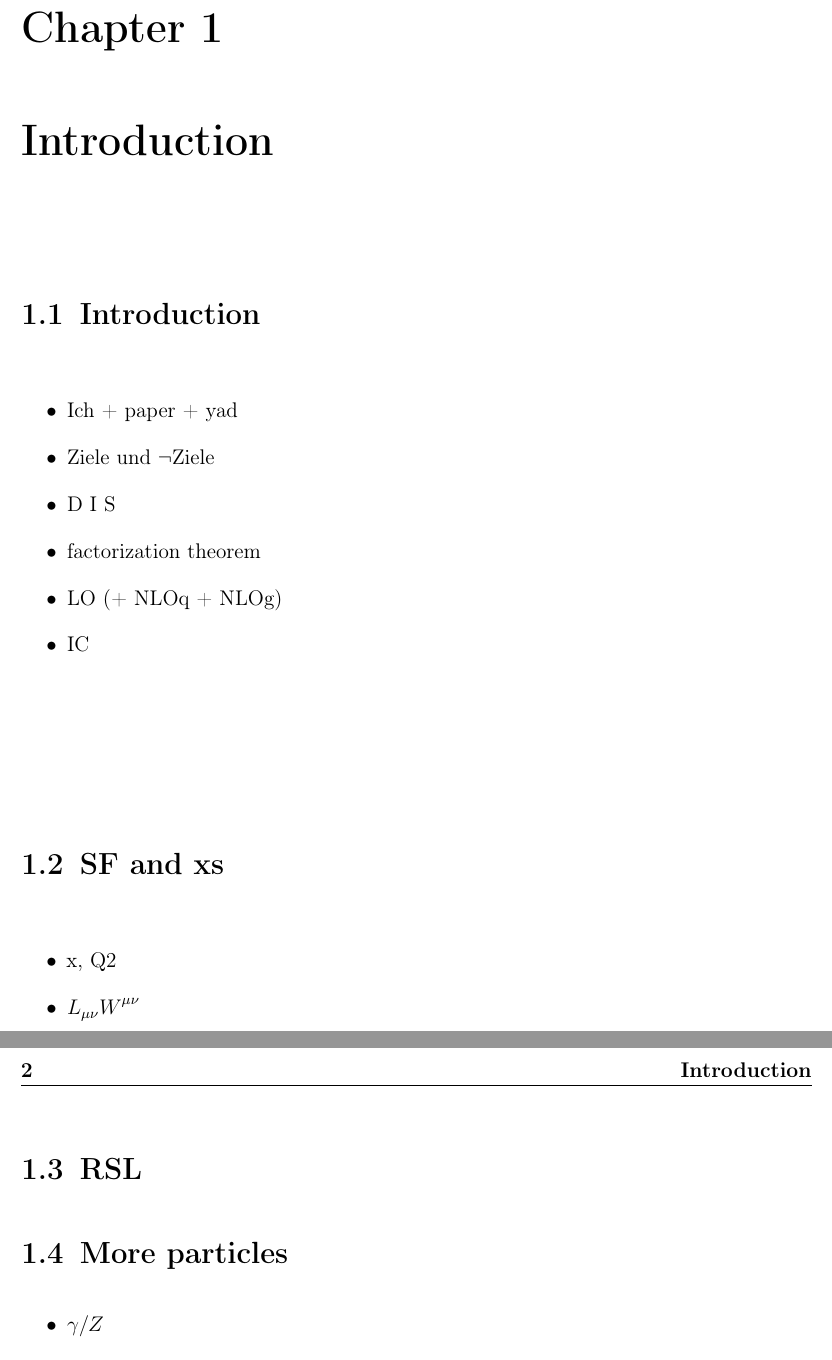
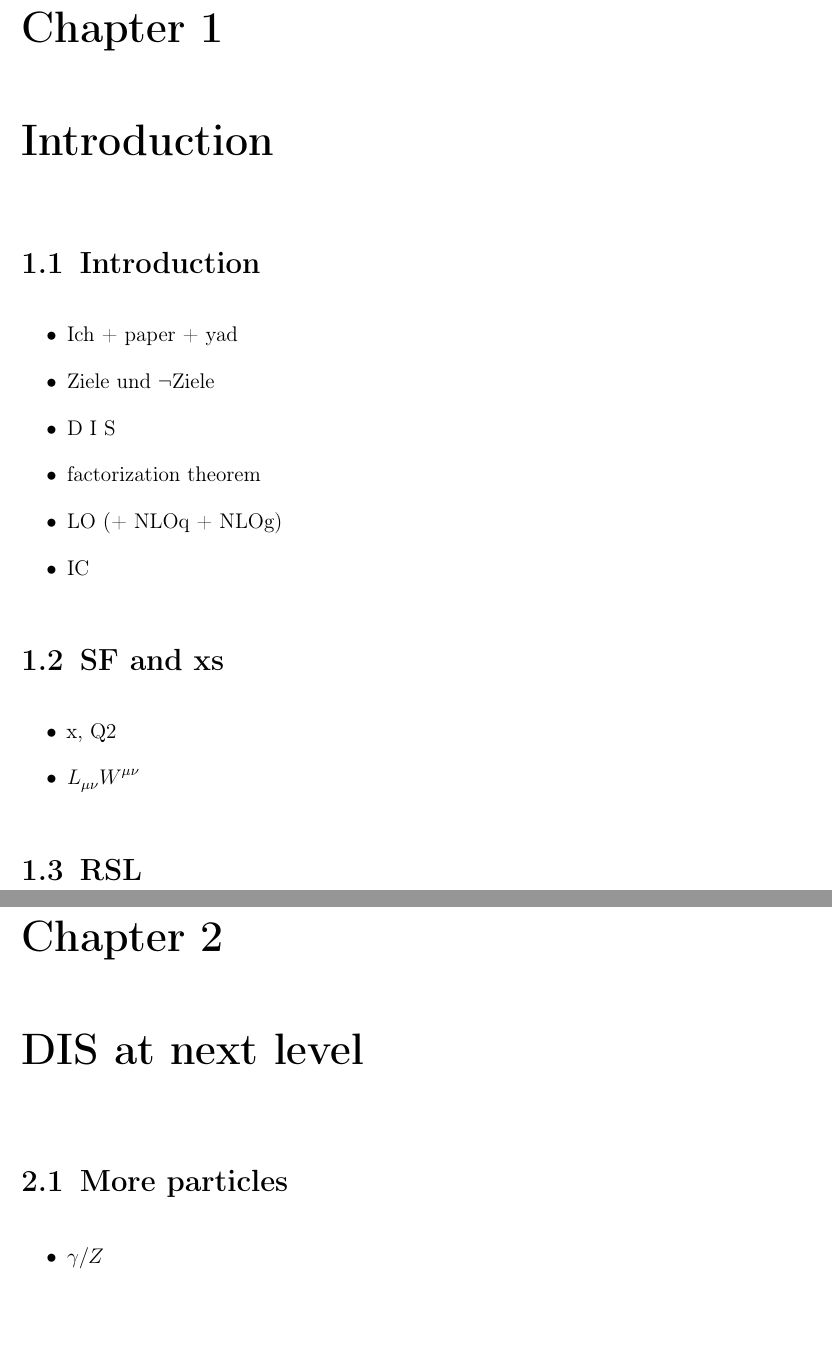
Before and after one commit to felixhekhorn/jss-2026, a LaTeX thesis (main.tex, which reads 0100-intro.tex, 0200-xs.tex, chap4.tex): two parts of pages 7 and 8 of 11 before the commit and two parts of pages 7 and 9 of 13 after it, joined at a grey line, cut so that both start at the same text, the shorter picture padded with empty space. Compiled offline with pdfLaTeX.

Commit message:
Split files

```diff
--- /dev/null
+++ b/0100-intro.tex
@@ -0,0 +1,10 @@
+
+\section{Introduction}
+\begin{itemize}
+    \item Ich + paper + yad
+    \item Ziele und $\neg$Ziele
+    \item D I S
+    \item factorization theorem
+    \item LO (+ NLOq + NLOg)
+    \item IC
+\end{itemize}
--- /dev/null
+++ b/0200-xs.tex
@@ -0,0 +1,6 @@
+
+\section{SF and xs}
+\begin{itemize}
+    \item x, Q2
+    \item $L_{\mu\nu}W^{\mu\nu}$
+\end{itemize}
--- a/chap1.tex
+++ b/chap4.tex
@@ -1,31 +1,4 @@
-\chapter{Introduction}
-\label{chap:intro}
-
-
-%% Restart the numbering to make sure that this is definitely page #1!
-\pagenumbering{arabic}
-
-% \chapterquote{Laws were made to be broken.}%
-% {Christopher North, 1785--1854}%: Blackwood's Magazine May 1830
-
-\section{Introduction}
-\begin{itemize}
-    \item Ich + paper + yad
-    \item Ziele und $\neg$Ziele
-    \item D I S
-    \item factorization theorem
-    \item LO (+ NLOq + NLOg)
-    \item IC
-\end{itemize}
-
-\section{SF and xs}
-\begin{itemize}
-    \item x, Q2
-    \item $L_{\mu\nu}W^{\mu\nu}$
-\end{itemize}
-
-\section{RSL}
-
+\chapter{DIS at next level}
 \section{More particles}
 \begin{itemize}
     \item $\gamma/Z$
```
Also changed, not shown: 0300-rsl.tex (added, +3 -0 lines), chap-intro.tex (added, +13 -0 lines), main.tex (+2 -3 lines), chap2.tex (deleted), chap3.tex (deleted), main.pdf.
